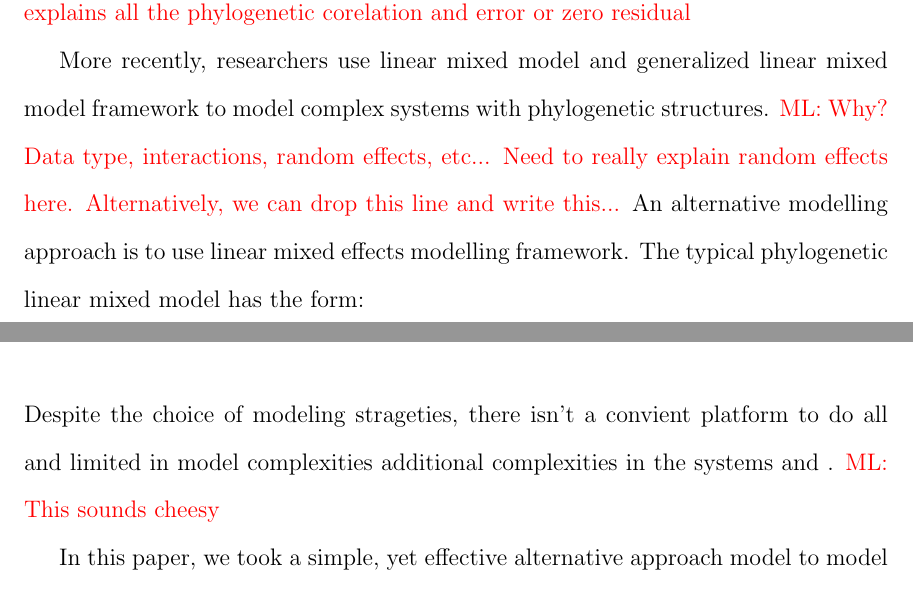
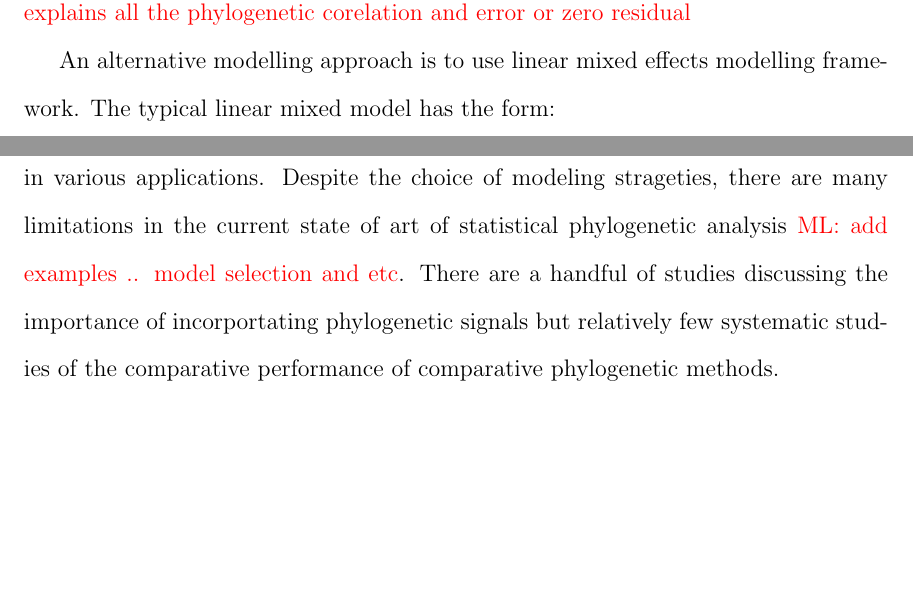
Before and after one commit to wzmli/phyloglmm, a LaTeX document (ms.tex): two parts of page 2 of 4 before the commit and two parts of page 2 of 5 after it, joined at a grey line, cut so that both start at the same text, the shorter picture padded with empty space. Compiled offline with pdfLaTeX.

Commit message:
intro is coming along nicely

```diff
--- a/ms.tex
+++ b/ms.tex
@@ -112,14 +113,18 @@ where $y$ is an $n \times 1$ vector of measureable response phenotypic trait; $X
 \ml{Need to say something like $\epsilon$ explains all the phylogenetic corelation and error or zero residual}
 
-More recently, researchers use linear mixed model and generalized linear mixed model framework to model complex systems with phylogenetic structures.
-\ml{Why? Data type, interactions, random effects, etc... Need to really explain random effects here. Alternatively, we can drop this line and write this...}
+% More recently, researchers use linear mixed model and generalized linear mixed model framework to model complex systems with phylogenetic structures.
+%\ml{Why? Data type, interactions, random effects, etc... Need to really explain random effects here. Alternatively, we can drop this line and write this...}
 An alternative modelling approach is to use linear mixed effects modelling framework.
-The typical phylogenetic linear mixed model has the form:
+The typical linear mixed model has the form:
 \begin{align}
-Y & \sim N(XB + Zb, \sigma^{2}),
+Y & = XB + Zb + \epsilon_{mm}
 \end{align}
-Despite the choice of modeling strageties, there isn't a convient platform to do all and limited in model complexities additional complexities in the systems and .
-\ml{This sounds cheesy}
+where $Z$ is an $n \times (m+1)$ model matrix for the $(m+1)$ -- dimensional vector-valued $m$ independment variables; $\epsilon_{mm}$ is the residual error and assumed to be multivariate normally distributed with a variance-covariance matrix given by $\sigma_{2}I$.
+Analogously, the phylogenetic regression given by \ref{eq:ls} can be represented in the mixed model framework by constraining $\epsilon_{mm} = 0$ and $Z=Z^{c}$ where the PC is incorportated in the random effect matrix.
+
+Recent years, researchers have begun to adpot these phylogenetic-based methods in various applications.
+Despite the choice of modeling strageties, there are many limitations in the current state of art of statistical phylogenetic analysis \ml{add examples .. model selection and etc}.
+There are a handful of studies discussing the importance of incorportating phylogenetic signals but relatively few systematic studies of the comparative performance of comparative phylogenetic methods.
 
 In this paper, we took a simple, yet effective alternative approach model to model phylogenetic correlation where we ... . We used lme4 and test it with simulated cases and fit it to dun (maybe more examples if we can find it) example.
 We will compare our simulations and example fits to different platforms.
```
Also changed, not shown: ms.tex (3 more changed lines).
